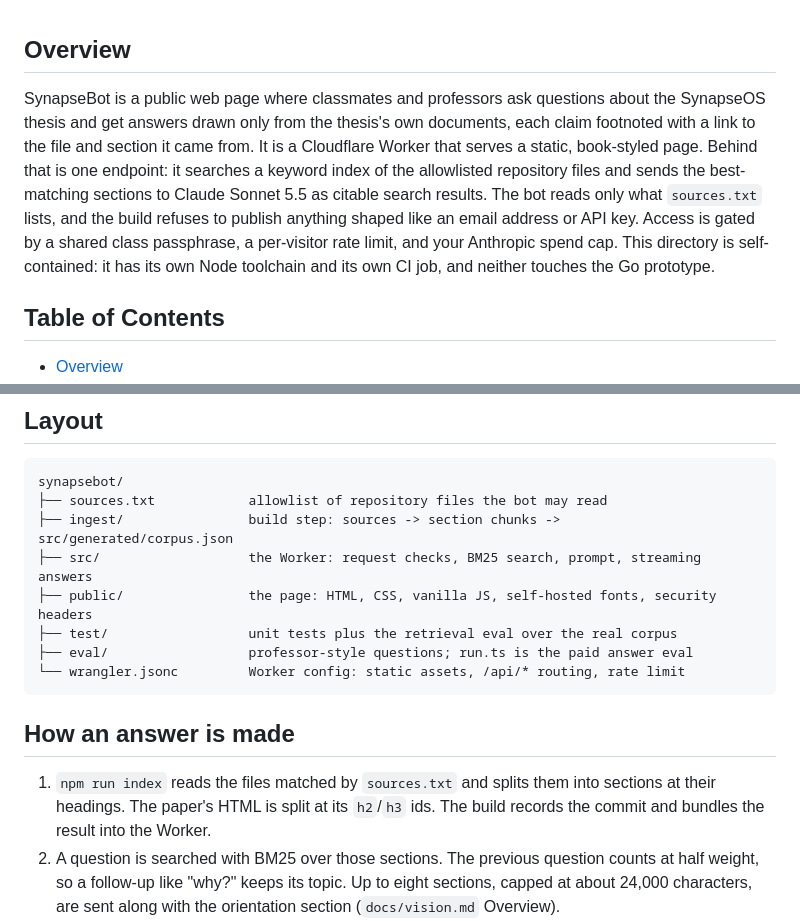
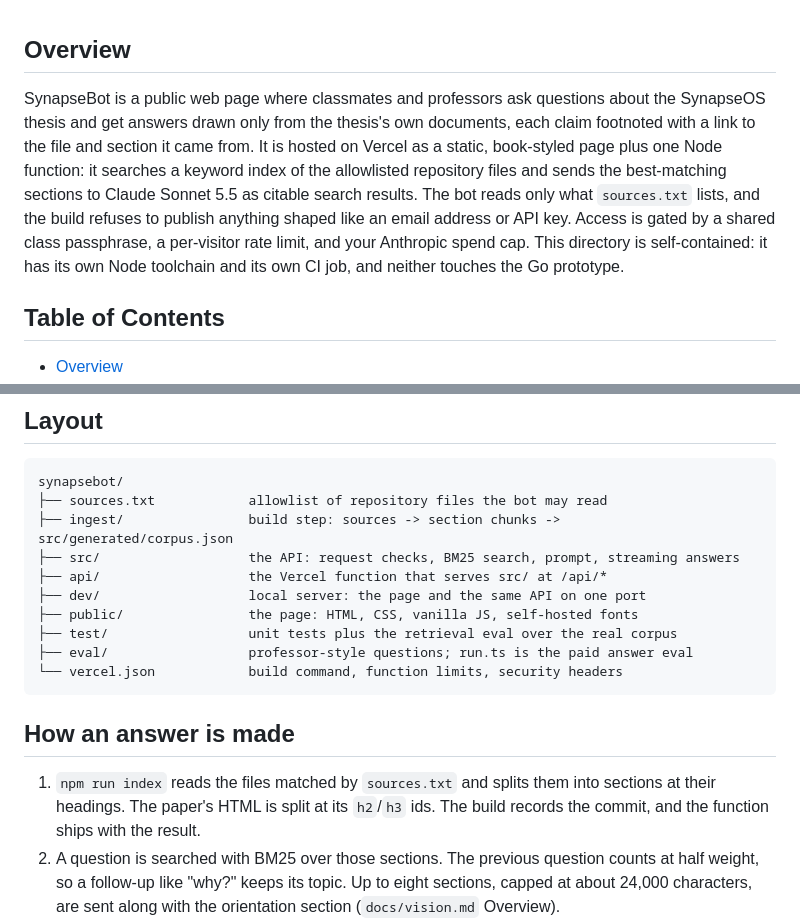
Before and after one commit to willardcsoriano/thesis, a Markdown page: synapsebot/README.md, 2 parts joined by grey strips. Drawn GitHub-style.

````diff
--- a/synapsebot/README.md
+++ b/synapsebot/README.md
@@ -1,6 +1,6 @@
 ## Overview
 
-SynapseBot is a public web page where classmates and professors ask questions about the SynapseOS thesis and get answers drawn only from the thesis's own documents, each claim footnoted with a link to the file and section it came from. It is a Cloudflare Worker that serves a static, book-styled page. Behind that is one endpoint: it searches a keyword index of the allowlisted repository files and sends the best-matching sections to Claude Sonnet 5.5 as citable search results. The bot reads only what `sources.txt` lists, and the build refuses to publish anything shaped like an email address or API key. Access is gated by a shared class passphrase, a per-visitor rate limit, and your Anthropic spend cap. This directory is self-contained: it has its own Node toolchain and its own CI job, and neither touches the Go prototype.
+SynapseBot is a public web page where classmates and professors ask questions about the SynapseOS thesis and get answers drawn only from the thesis's own documents, each claim footnoted with a link to the file and section it came from. It is hosted on Vercel as a static, book-styled page plus one Node function: it searches a keyword index of the allowlisted repository files and sends the best-matching sections to Claude Sonnet 5.5 as citable search results. The bot reads only what `sources.txt` lists, and the build refuses to publish anything shaped like an email address or API key. Access is gated by a shared class passphrase, a per-visitor rate limit, and your Anthropic spend cap. This directory is self-contained: it has its own Node toolchain and its own CI job, and neither touches the Go prototype.
 
 ## Table of Contents
 
@@ -19,16 +19,18 @@ SynapseBot is a public web page where classmates and professors ask questions ab
 synapsebot/
 ├── sources.txt            allowlist of repository files the bot may read
 ├── ingest/                build step: sources -> section chunks -> src/generated/corpus.json
-├── src/                   the Worker: request checks, BM25 search, prompt, streaming answers
-├── public/                the page: HTML, CSS, vanilla JS, self-hosted fonts, security headers
+├── src/                   the API: request checks, BM25 search, prompt, streaming answers
+├── api/                   the Vercel function that serves src/ at /api/*
+├── dev/                   local server: the page and the same API on one port
+├── public/                the page: HTML, CSS, vanilla JS, self-hosted fonts
 ├── test/                  unit tests plus the retrieval eval over the real corpus
 ├── eval/                  professor-style questions; run.ts is the paid answer eval
-└── wrangler.jsonc         Worker config: static assets, /api/* routing, rate limit
+└── vercel.json            build command, function limits, security headers
 ```
 
 ## How an answer is made
 
-1. `npm run index` reads the files matched by `sources.txt` and splits them into sections at their headings. The paper's HTML is split at its `h2`/`h3` ids. The build records the commit and bundles the result into the Worker.
+1. `npm run index` reads the files matched by `sources.txt` and splits them into sections at their headings. The paper's HTML is split at its `h2`/`h3` ids. The build records the commit, and the function ships with the result.
 2. A question is searched with BM25 over those sections. The previous question counts at half weight, so a follow-up like "why?" keeps its topic. Up to eight sections, capped at about 24,000 characters, are sent along with the orientation section (`docs/vision.md` Overview).
 3. The sections go to `claude-sonnet-5-5` as `search_result` blocks with citations on, using adaptive thinking at `low` effort. Server-side refusal fallback (`fallbacks: "default"`) is enabled.
 4. The answer streams back to the page. Each citation becomes a numbered footnote that links to the file on GitHub at the exact commit the corpus was built from.
````
Also changed, not shown: other parts of synapsebot/README.md (+18 -12 lines).
